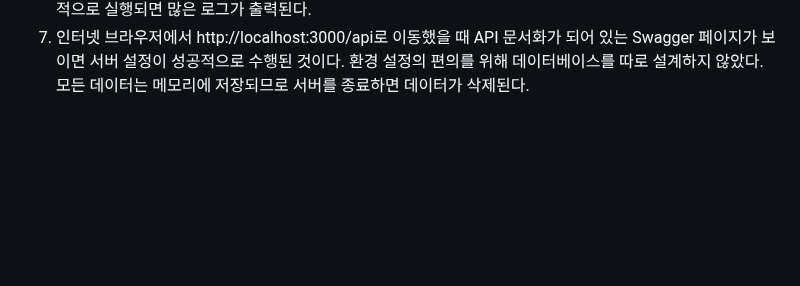
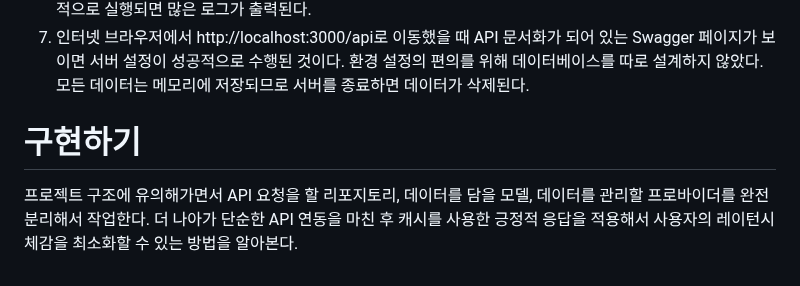
Before and after one commit to akm4545/Flutter-Programming, a Markdown page: chapter19/README.MD, the part around the change. GitHub-like rendering; blank space fills up the shorter version.

Commit message:
chapter19

```diff
--- a/chapter19/README.MD
+++ b/chapter19/README.MD
@@ -115,3 +115,8 @@ calendar_scheduler_server이어야 한다. 아니라면 cd 명령으로 해당
 7. 인터넷 브라우저에서 http://localhost:3000/api로 이동했을 때 API 문서화가 되어 있는 Swagger 페이지가 보이면 서버
 설정이 성공적으로 수행된 것이다. 환경 설정의 편의를 위해 데이터베이스를 따로 설계하지 않았다. 모든 데이터는 메모리에 저장되므로
 서버를 종료하면 데이터가 삭제된다.
+
+# **구현하기**
+프로젝트 구조에 유의해가면서 API 요청을 할 리포지토리, 데이터를 담을 모델, 데이터를 관리할 프로바이더를 완전 분리해서
+작업한다. 더 나아가 단순한 API 연동을 마친 후 캐시를 사용한 긍정적 응답을 적용해서 사용자의 레이턴시 체감을 최소화할 수
+있는 방법을 알아본다.
```
